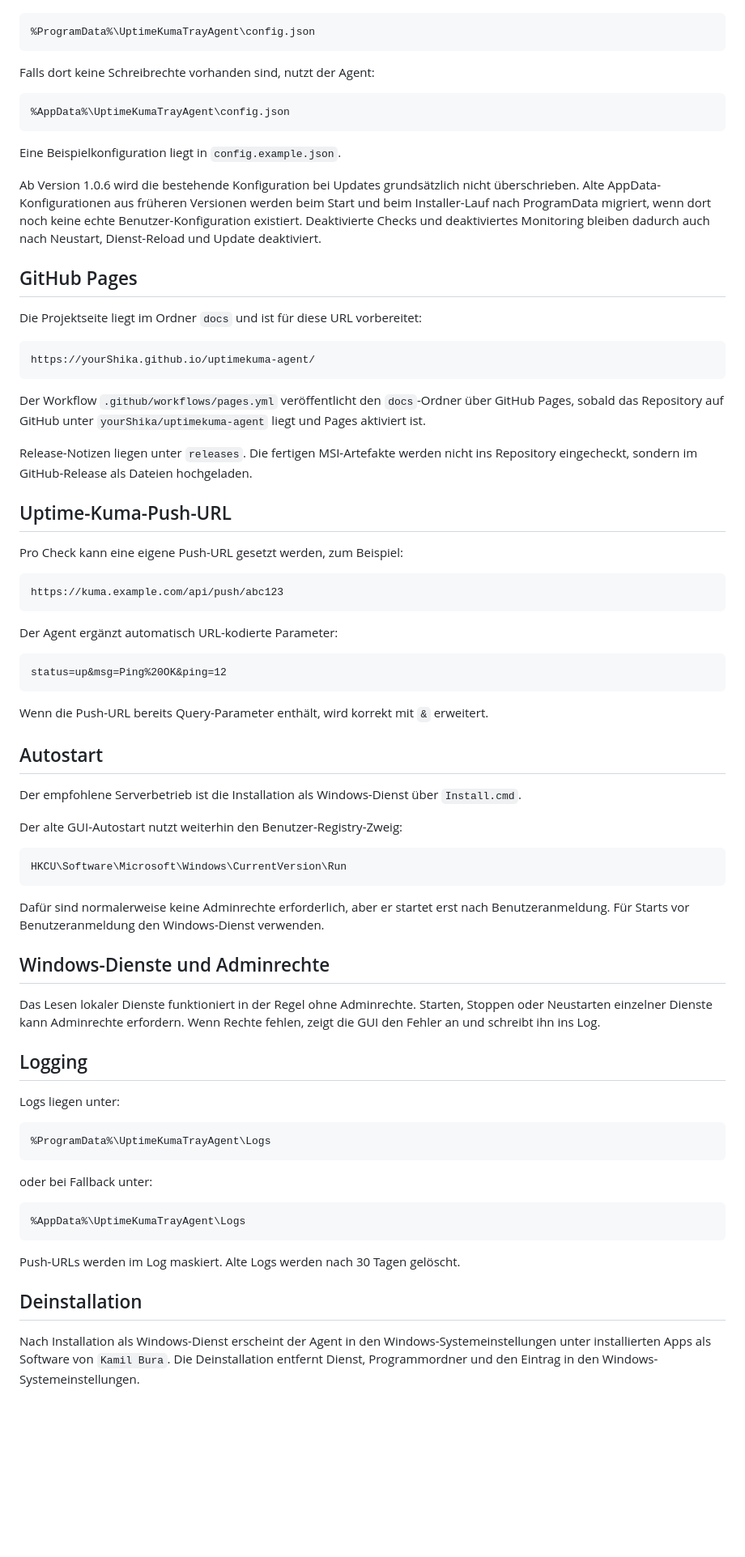
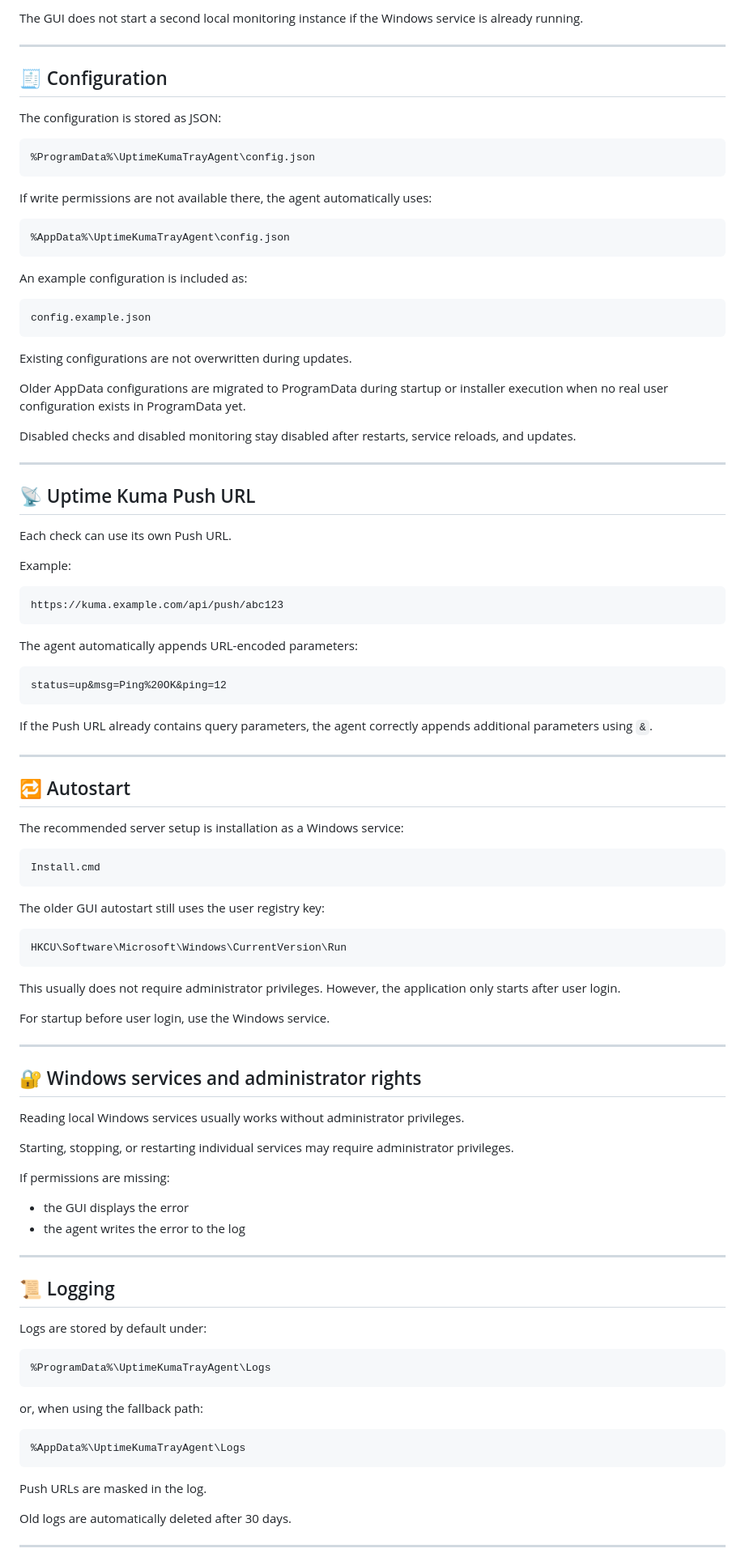
Before and after one commit to yourShika/uptimekuma-agent, a Markdown page: README.md, the part around one of its changes. Shown at 81% size. Rendered like a GitHub page; blank space fills up the shorter version.

````diff
--- a/README.md
+++ b/README.md
@@ -120,79 +270,105 @@ Die Konfiguration wird als JSON gespeichert:
+The GUI does not start a second local monitoring instance if the Windows service is already running.
+
+---
+
+## 🧾 Configuration
+
+The configuration is stored as JSON:
 
 ```text
 %ProgramData%\UptimeKumaTrayAgent\config.json
 ```
 
-Falls dort keine Schreibrechte vorhanden sind, nutzt der Agent:
+If write permissions are not available there, the agent automatically uses:
 
 ```text
 %AppData%\UptimeKumaTrayAgent\config.json
 ```
 
-Eine Beispielkonfiguration liegt in `config.example.json`.
-
-Ab Version 1.0.6 wird die bestehende Konfiguration bei Updates grundsätzlich nicht überschrieben. Alte AppData-Konfigurationen aus früheren Versionen werden beim Start und beim Installer-Lauf nach ProgramData migriert, wenn dort noch keine echte Benutzer-Konfiguration existiert. Deaktivierte Checks und deaktiviertes Monitoring bleiben dadurch auch nach Neustart, Dienst-Reload und Update deaktiviert.
-
-## GitHub Pages
-
-Die Projektseite liegt im Ordner `docs` und ist für diese URL vorbereitet:
+An example configuration is included as:
 
 ```text
-https://yourShika.github.io/uptimekuma-agent/
+config.example.json
 ```
 
-Der Workflow `.github/workflows/pages.yml` veröffentlicht den `docs`-Ordner über GitHub Pages, sobald das Repository auf GitHub unter `yourShika/uptimekuma-agent` liegt und Pages aktiviert ist.
+Existing configurations are not overwritten during updates.
 
-Release-Notizen liegen unter `releases`. Die fertigen MSI-Artefakte werden nicht ins Repository eingecheckt, sondern im GitHub-Release als Dateien hochgeladen.
+Older AppData configurations are migrated to ProgramData during startup or installer execution when no real user configuration exists in ProgramData yet.
 
-## Uptime-Kuma-Push-URL
+Disabled checks and disabled monitoring stay disabled after restarts, service reloads, and updates.
 
-Pro Check kann eine eigene Push-URL gesetzt werden, zum Beispiel:
+---
+
+## 📡 Uptime Kuma Push URL
+
+Each check can use its own Push URL.
+
+Example:
 
 ```text
 https://kuma.example.com/api/push/abc123
 ```
 
-Der Agent ergänzt automatisch URL-kodierte Parameter:
+The agent automatically appends URL-encoded parameters:
 
 ```text
 status=up&msg=Ping%20OK&ping=12
 ```
 
-Wenn die Push-URL bereits Query-Parameter enthält, wird korrekt mit `&` erweitert.
+If the Push URL already contains query parameters, the agent correctly appends additional parameters using `&`.
 
-## Autostart
+---
 
-Der empfohlene Serverbetrieb ist die Installation als Windows-Dienst über `Install.cmd`.
+## 🔁 Autostart
 
-Der alte GUI-Autostart nutzt weiterhin den Benutzer-Registry-Zweig:
+The recommended server setup is installation as a Windows service:
+
+```cmd
+Install.cmd
+```
+
+The older GUI autostart still uses the user registry key:
 
 ```text
 HKCU\Software\Microsoft\Windows\CurrentVersion\Run
 ```
 
-Dafür sind normalerweise keine Adminrechte erforderlich, aber er startet erst nach Benutzeranmeldung. Für Starts vor Benutzeranmeldung den Windows-Dienst verwenden.
+This usually does not require administrator privileges. However, the application only starts after user login.
 
-## Windows-Dienste und Adminrechte
+For startup before user login, use the Windows service.
 
-Das Lesen lokaler Dienste funktioniert in der Regel ohne Adminrechte. Starten, Stoppen oder Neustarten einzelner Dienste kann Adminrechte erfordern. Wenn Rechte fehlen, zeigt die GUI den Fehler an und schreibt ihn ins Log.
+---
 
-## Logging
+## 🔐 Windows services and administrator rights
 
-Logs liegen unter:
+Reading local Windows services usually works without administrator privileges.
+
+Starting, stopping, or restarting individual services may require administrator privileges.
+
+If permissions are missing:
+
+* the GUI displays the error
+* the agent writes the error to the log
+
+---
+
+## 📜 Logging
+
+Logs are stored by default under:
 
 ```text
 %ProgramData%\UptimeKumaTrayAgent\Logs
 ```
 
-oder bei Fallback unter:
+or, when using the fallback path:
 
 ```text
 %AppData%\UptimeKumaTrayAgent\Logs
 ```
 
-Push-URLs werden im Log maskiert. Alte Logs werden nach 30 Tagen gelöscht.
+Push URLs are masked in the log.
 
-## Deinstallation
+Old logs are automatically deleted after 30 days.
 
-Nach Installation als Windows-Dienst erscheint der Agent in den Windows-Systemeinstellungen unter installierten Apps als Software von `Kamil Bura`. Die Deinstallation entfernt Dienst, Programmordner und den Eintrag in den Windows-Systemeinstellungen.
+---
 
````
Also changed, not shown: other parts of README.md (+246 -52 lines).
